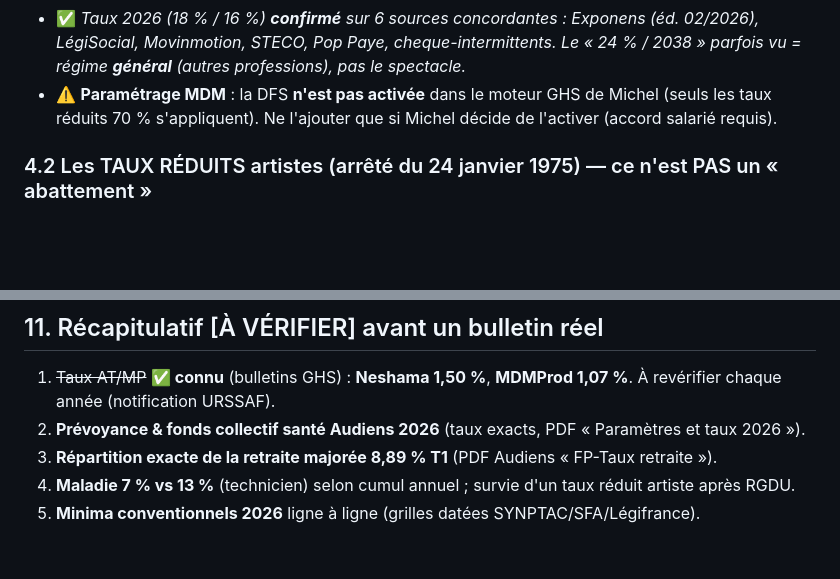
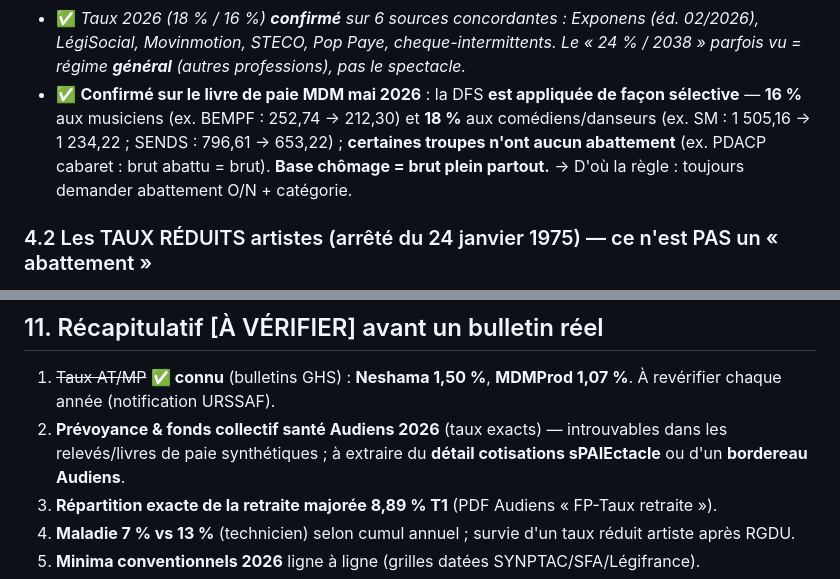
Before and after one commit to davidmequies-cmyk/Paperasse, a Markdown page: hermes/referentiel-paie-spectacle.md, 2 parts joined by grey strips. Rendered like a GitHub page; blank space fills up the shorter version.

Commit message:
Paie : confirmer les DFS 16/18 % sur le livre de paie réel MDM mai 2026 (#20)
Livre de paie sPAIEctacle mai 2026 : DFS appliquée sélectivement — 16 % musiciens
(BEMPF 252,74->212,30), 18 % comédiens/danseurs (SM 1505,16->1234,22 ; SENDS 796,61->653,22),
certaines troupes sans abattement (PDACP cabaret). Base chômage = brut plein partout.
Prévoyance/fonds santé : à extraire du détail cotisations sPAIEctacle (absent des synthèses).


Claude-Session: https://claude.ai/code/session_01Hd8ChUBegvQP8fyAkSvEqq

Co-authored-by: Claude <noreply@anthropic.com>

```diff
--- a/hermes/referentiel-paie-spectacle.md
+++ b/hermes/referentiel-paie-spectacle.md
@@ -89,7 +89,7 @@ Les deux **se cumulent**, dans cet ordre : **brut → abattement (DFS) → puis
 - **NE réduit PAS** : **CSG/CRDS** (calculées sur le **brut avant DFS** × 98,25 % — la DFS et l'abattement d'assiette 1,75 % ne se cumulent pas ; source URSSAF/sécurité-sociale.fr), **chômage** (exclu depuis 01/07/2017), **AGS**, **Congés Spectacles**.
 - L'assiette ne peut jamais descendre **sous le SMIC**.
 - ✅ *Taux 2026 (18 % / 16 %) **confirmé** sur 6 sources concordantes : Exponens (éd. 02/2026), LégiSocial, Movinmotion, STECO, Pop Paye, cheque-intermittents. Le « 24 % / 2038 » parfois vu = régime **général** (autres professions), pas le spectacle.*
-- ⚠️ **Paramétrage MDM** : la DFS **n'est pas activée** dans le moteur GHS de Michel (seuls les taux réduits 70 % s'appliquent). Ne l'ajouter que si Michel décide de l'activer (accord salarié requis).
+- ✅ **Confirmé sur le livre de paie MDM mai 2026** : la DFS **est appliquée de façon sélective** — **16 %** aux musiciens (ex. BEMPF : 252,74 → 212,30) et **18 %** aux comédiens/danseurs (ex. SM : 1 505,16 → 1 234,22 ; SENDS : 796,61 → 653,22) ; **certaines troupes n'ont aucun abattement** (ex. PDACP cabaret : brut abattu = brut). **Base chômage = brut plein partout.** → D'où la règle : toujours demander abattement O/N + catégorie.
 
 ### 4.2 Les TAUX RÉDUITS artistes (arrêté du 24 janvier 1975) — ce n'est PAS un « abattement »
 - **Base : arrêté du 24 janvier 1975 (toujours en vigueur).** Les cotisations **URSSAF de Sécurité sociale** des **artistes** (pas les techniciens) sont calculées au **taux de droit commun × 70 %** (= réduction de **30 % des taux**). **Non plafonné.**
@@ -211,7 +211,7 @@ Les deux **se cumulent**, dans cet ordre : **brut → abattement (DFS) → puis
 
 ## 11. Récapitulatif [À VÉRIFIER] avant un bulletin réel
 1. ~~Taux AT/MP~~ **✅ connu** (bulletins GHS) : **Neshama 1,50 %**, **MDMProd 1,07 %**. À revérifier chaque année (notification URSSAF).
-2. **Prévoyance & fonds collectif santé Audiens 2026** (taux exacts, PDF « Paramètres et taux 2026 »).
+2. **Prévoyance & fonds collectif santé Audiens 2026** (taux exacts) — introuvables dans les relevés/livres de paie synthétiques ; à extraire du **détail cotisations sPAIEctacle** ou d'un **bordereau Audiens**.
 3. **Répartition exacte de la retraite majorée 8,89 % T1** (PDF Audiens « FP-Taux retraite »).
 4. **Maladie 7 % vs 13 %** (technicien) selon cumul annuel ; survie d'un taux réduit artiste après RGDU.
 5. **Minima conventionnels 2026** ligne à ligne (grilles datées SYNPTAC/SFA/Légifrance).
```
